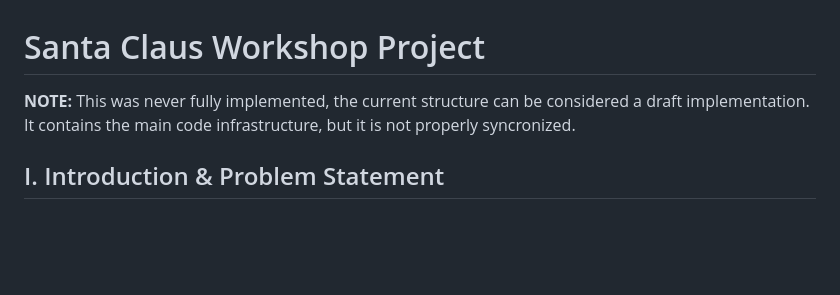
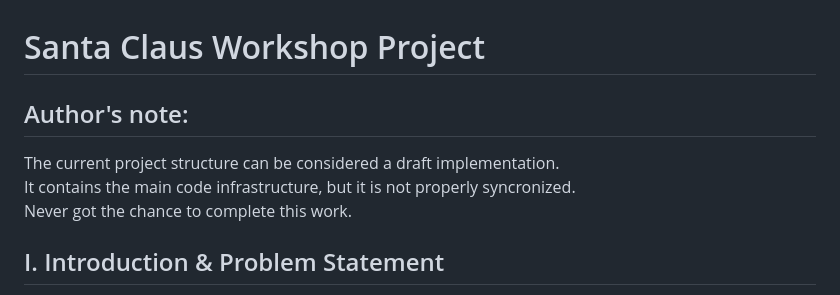
Before and after one commit to AlexBuseDragomir/university-projects, a Markdown page: santa-claus-workshop-multithreading/README.md, the part around the change. Rendered like a GitHub page; blank space fills up the shorter version.

```diff
--- a/santa-claus-workshop-multithreading/README.md
+++ b/santa-claus-workshop-multithreading/README.md
@@ -1,7 +1,9 @@
 # Santa Claus Workshop Project
 
-**NOTE:** This was never fully implemented, the current structure can be considered a draft implementation.
+## Author's note:
+The current project structure can be considered a draft implementation.
 It contains the main code infrastructure, but it is not properly syncronized.
+Never got the chance to complete this work.
 
 ## I. Introduction & Problem Statement
 
```
